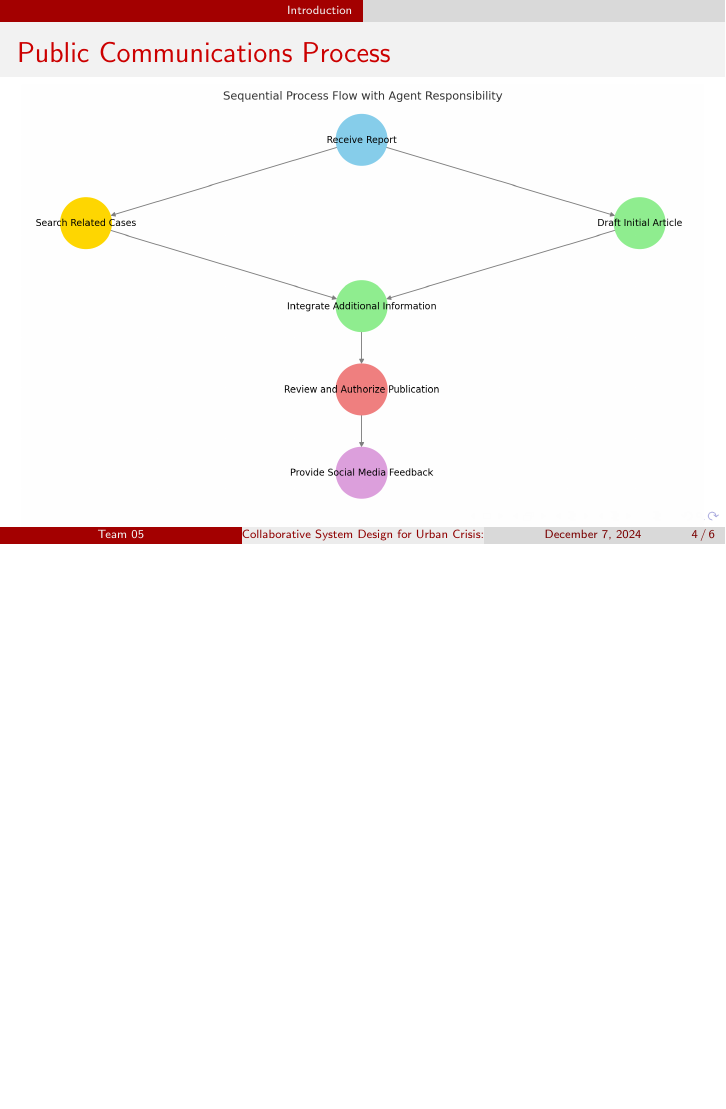
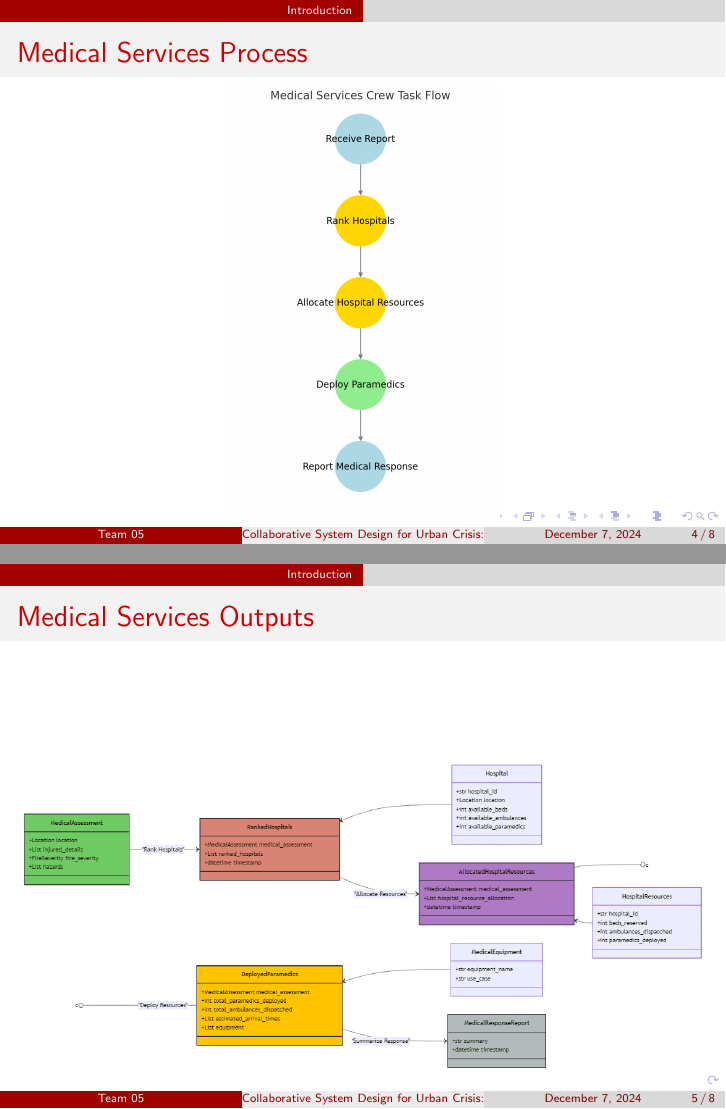
Before and after one commit to ZachParent/mai-multi-agent-systems, LaTeX slides (practical/reports/task2-presentation/main.tex, which reads practical/reports/task2-presentation/4.3-medical-services.tex): page 4 of 6 before the commit and pages 4 and 5 of 8 after it, the two joined at a grey line, the shorter picture padded with empty space. Compiled offline with pdfLaTeX.

Commit message:
Medical Services Slides

```diff
--- /dev/null
+++ b/practical/reports/task2-presentation/4.3-medical-services.tex
@@ -0,0 +1,11 @@
+% Medical Services - Figure 1
+\begin{frame}{Medical Services Process}
+    \centering
+    \includegraphics[height=\textheight]{figures/Medical_Services_Crew_Flow.png}
+\end{frame}
+
+% Medical Services - Figure 2
+\begin{frame}{Medical Services Outputs}
+    \centering
+    \includegraphics[width=\textwidth]{figures/MedicalServices_ClassDiagram.png}
+\end{frame}
```
Also changed, not shown: practical/reports/task2-presentation/main.tex (+1 -1 lines), practical/reports/task2-presentation/figures/MedicalServices_ClassDiagram.png (added), practical/reports/task2-presentation/main.pdf, practical/reports/task2-report/main.pdf, 1 other file.
